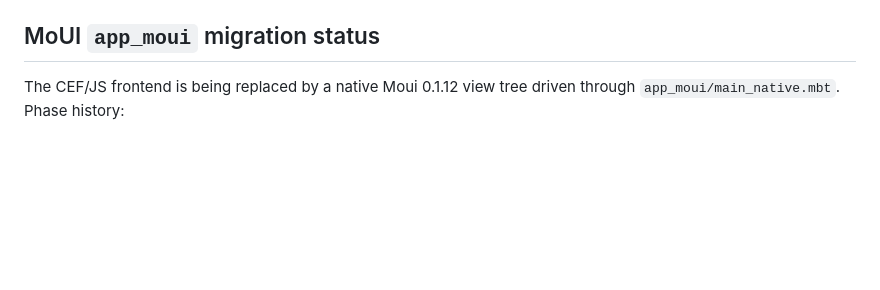
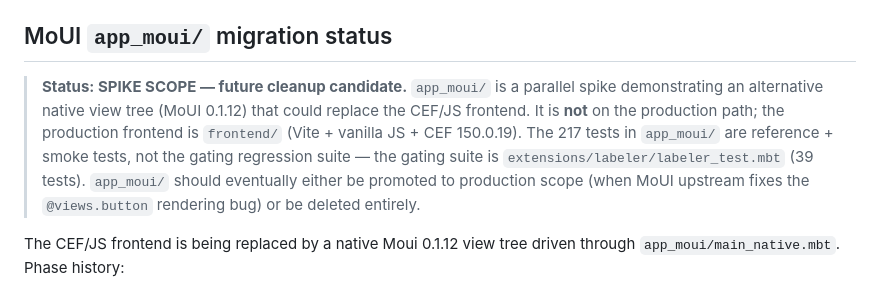
Before and after one commit to riantr/moonbit-labeler, a Markdown page: AGENTS.md, the part around the change. GitHub-like rendering; blank space fills up the shorter version.

Commit message:
docs: project reorganization Phase 6 — app_moui/ SPIKE SCOPE marker
Mark `app_moui/` as a non-production spike scope in AGENTS.md so future
contributors don't confuse it with the production code path. The
production frontend is `frontend/` (Vite + vanilla JS + CEF 150.0.19);
`app_moui/` is a parallel MoUI 0.1.12 native-view-tree spike with
217 reference tests.

The added blockquote at the top of the existing
"MoUI `app_moui/` migration status" section makes the scope explicit:

- Status: SPIKE SCOPE — future cleanup candidate
- Production frontend is `frontend/` (CEF shell)
- 217 tests are reference + smoke, not gating (gating is
  `extensions/labeler/labeler_test.mbt`, 39 tests)
- Future paths: promote when upstream MoUI fixes the
  `@views.button` bug, or delete entirely

This is part of the larger C-scope project reorganization. The
remaining phase is `moon.mod` → `moon.work` workspace conversion,
which will unlock the `examples/` packages committed in 14b0302.

No source code changes elsewhere.

```diff
--- a/AGENTS.md
+++ b/AGENTS.md
@@ -164,7 +164,17 @@ Run all from the project root (`D:\src\MiniMax\Projects\MoonBit\moonbit-labeler`
   `@proton_extension.typed(...)` in `extensions/labeler/extension.mbt`) or the headless
   `--stdio` JSON-RPC bridge in `app/stdio_main.mbt`.
 
-## MoUI `app_moui` migration status
+## MoUI `app_moui/` migration status
+
+> **Status: SPIKE SCOPE — future cleanup candidate.** `app_moui/` is a
+> parallel spike demonstrating an alternative native view tree (MoUI 0.1.12)
+> that could replace the CEF/JS frontend. It is **not** on the production
+> path; the production frontend is `frontend/` (Vite + vanilla JS + CEF
+> 150.0.19). The 217 tests in `app_moui/` are reference + smoke tests, not
+> the gating regression suite — the gating suite is
+> `extensions/labeler/labeler_test.mbt` (39 tests). `app_moui/` should
+> eventually either be promoted to production scope (when MoUI upstream
+> fixes the `@views.button` rendering bug) or be deleted entirely.
 
 The CEF/JS frontend is being replaced by a native Moui 0.1.12 view tree driven through
 `app_moui/main_native.mbt`. Phase history:
```
